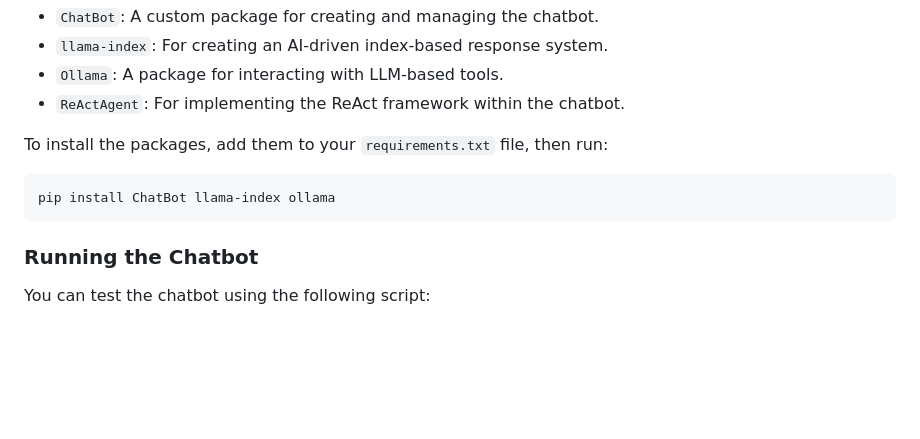
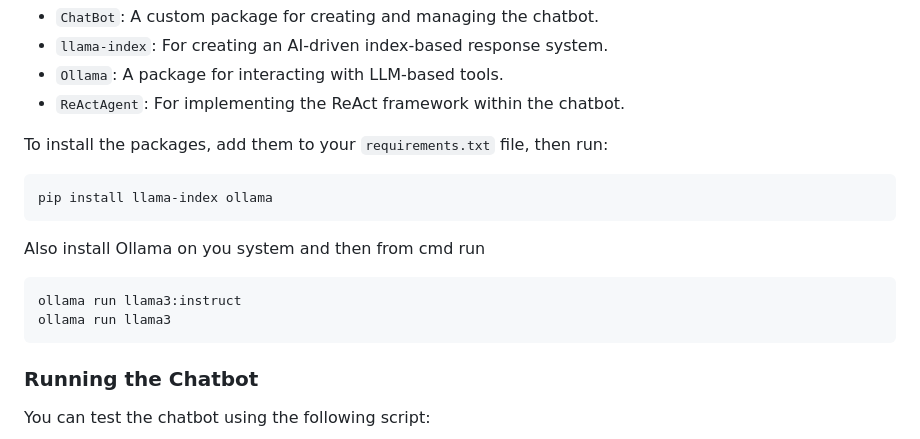
Before and after one commit to Kraken-coder/NJDC-Query-Assistant, a Markdown page: README.md, the part around the change. Drawn GitHub-style; blank space fills up the shorter version.

````diff
--- a/README.md
+++ b/README.md
@@ -60,8 +60,14 @@ The project requires the following Python packages:
 To install the packages, add them to your `requirements.txt` file, then run:
 
 ```bash
-pip install ChatBot llama-index ollama
+pip install llama-index ollama
 ```
+Also install Ollama on you system and then from cmd run
+```bash
+ollama run llama3:instruct
+ollama run llama3
+```
+
 
 ### Running the Chatbot
 
````
